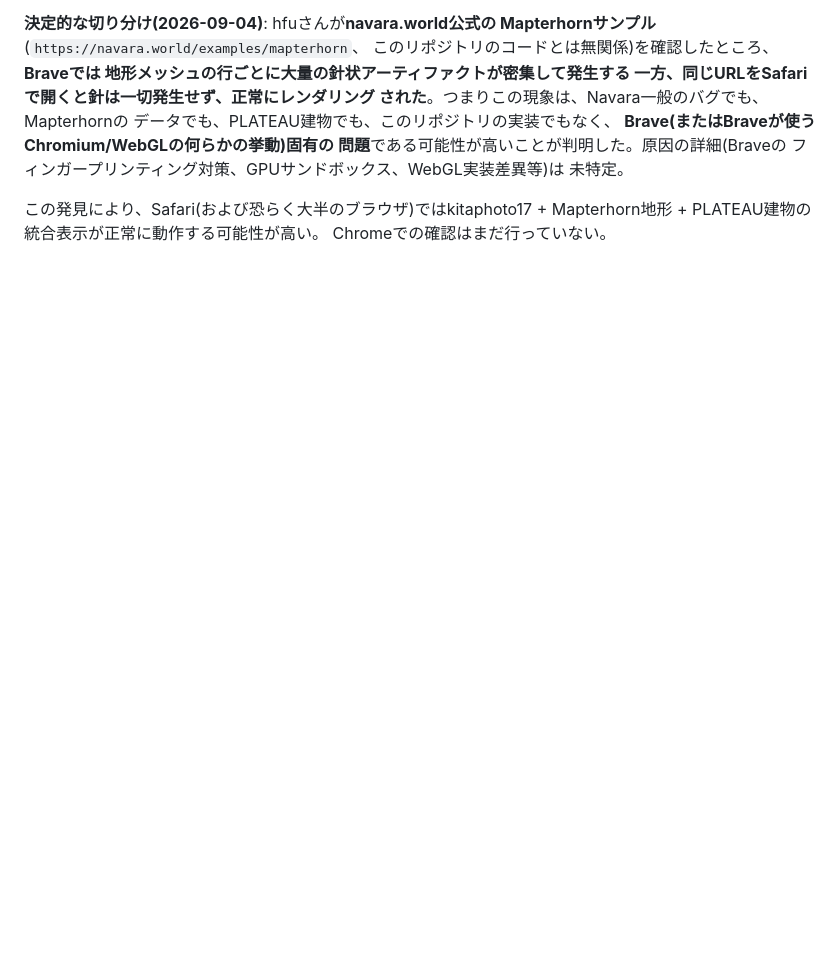
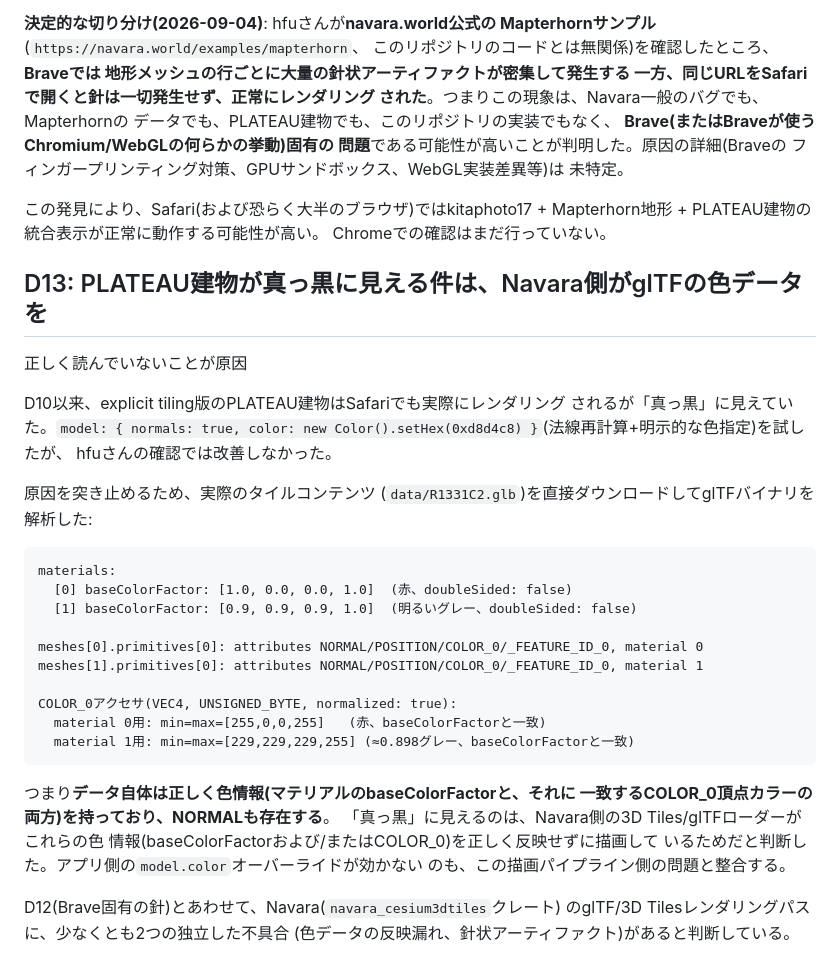
Before and after one commit to hfu/kitaphoto17-navara, a Markdown page: DECISIONS.md, the part around the change. GitHub-like rendering; blank space fills up the shorter version.

Commit message:
Record D13: black PLATEAU buildings are a Navara glTF color bug
Decoded the actual glb tile content directly: materials have correct
baseColorFactor (red, light gray) and matching COLOR_0 vertex colors,
NORMAL is present. The data is fine — Navara's 3d-tiles/glTF renderer
isn't reflecting that color data, and our model.color override doesn't
fix it either. Docs-only.

Co-Authored-By: Claude Sonnet 5 <noreply@anthropic.com>

````diff
--- a/DECISIONS.md
+++ b/DECISIONS.md
@@ -301,3 +301,38 @@ Mapterhornサンプル**(`https://navara.world/examples/mapterhorn`、
 この発見により、Safari(および恐らく大半のブラウザ)ではkitaphoto17 +
 Mapterhorn地形 + PLATEAU建物の統合表示が正常に動作する可能性が高い。
 Chromeでの確認はまだ行っていない。
+
+## D13: PLATEAU建物が真っ黒に見える件は、Navara側がglTFの色データを
+正しく読んでいないことが原因
+
+D10以来、explicit tiling版のPLATEAU建物はSafariでも実際にレンダリング
+されるが「真っ黒」に見えていた。`model: { normals: true, color: new
+Color().setHex(0xd8d4c8) }`(法線再計算+明示的な色指定)を試したが、
+hfuさんの確認では改善しなかった。
+
+原因を突き止めるため、実際のタイルコンテンツ
+(`data/R1331C2.glb`)を直接ダウンロードしてglTFバイナリを解析した:
+
+```
+materials:
+  [0] baseColorFactor: [1.0, 0.0, 0.0, 1.0]  (赤、doubleSided: false)
+  [1] baseColorFactor: [0.9, 0.9, 0.9, 1.0]  (明るいグレー、doubleSided: false)
+
+meshes[0].primitives[0]: attributes NORMAL/POSITION/COLOR_0/_FEATURE_ID_0, material 0
+meshes[1].primitives[0]: attributes NORMAL/POSITION/COLOR_0/_FEATURE_ID_0, material 1
+
+COLOR_0アクセサ(VEC4, UNSIGNED_BYTE, normalized: true):
+  material 0用: min=max=[255,0,0,255]   (赤、baseColorFactorと一致)
+  material 1用: min=max=[229,229,229,255] (≈0.898グレー、baseColorFactorと一致)
+```
+
+つまり**データ自体は正しく色情報(マテリアルのbaseColorFactorと、それに
+一致するCOLOR_0頂点カラーの両方)を持っており、NORMALも存在する**。
+「真っ黒」に見えるのは、Navara側の3D Tiles/glTFローダーがこれらの色
+情報(baseColorFactorおよび/またはCOLOR_0)を正しく反映せずに描画して
+いるためだと判断した。アプリ側の`model.color`オーバーライドが効かない
+のも、この描画パイプライン側の問題と整合する。
+
+D12(Brave固有の針)とあわせて、Navara(`navara_cesium3dtiles`クレート)
+のglTF/3D Tilesレンダリングパスに、少なくとも2つの独立した不具合
+(色データの反映漏れ、針状アーティファクト)があると判断している。
````
